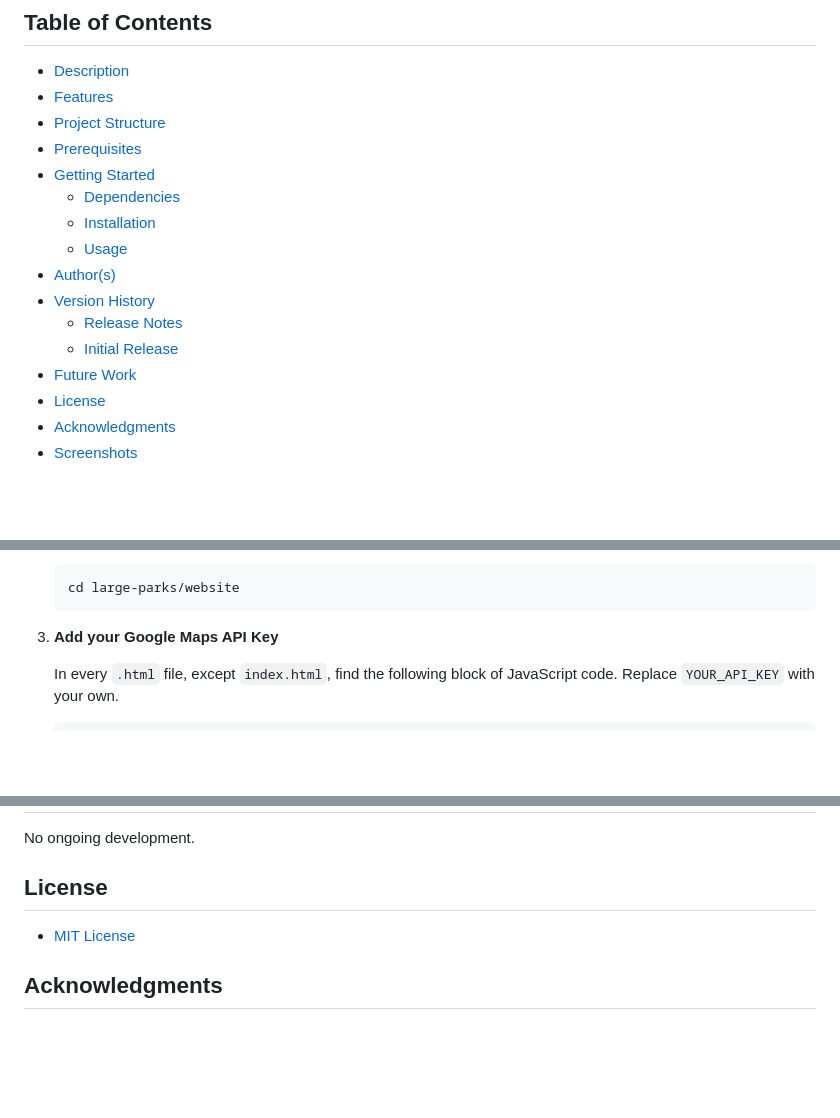
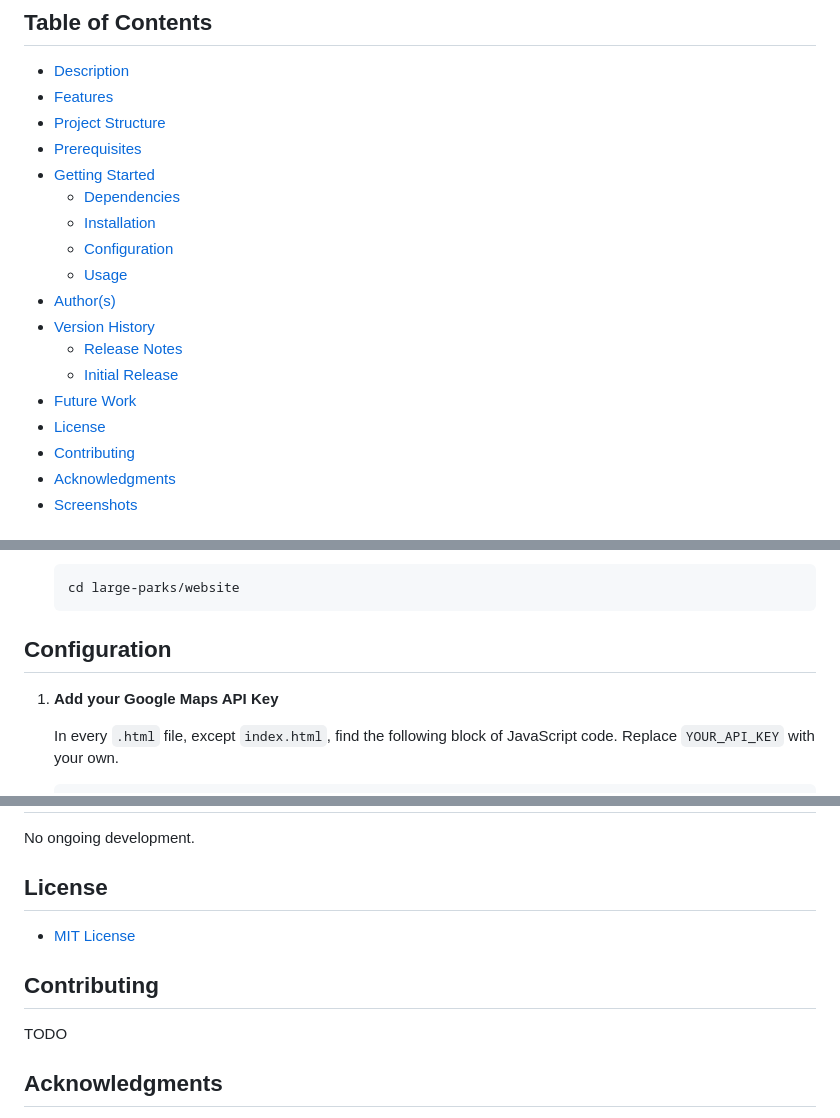
Before and after one commit to ggeerraarrdd/large-parks, a Markdown page: README.md, 3 parts joined by grey strips. GitHub-like rendering; blank space fills up the shorter version.

Commit message:
Add Configuration section

````diff
--- a/README.md
+++ b/README.md
@@ -22,6 +22,7 @@ More screenshots below.
 * [Getting Started](#getting-started)
   * [Dependencies](#dependencies)
   * [Installation](#installation)
+  * [Configuration](#configuration)
   * [Usage](#usage)
 * [Author(s)](#authors)
 * [Version History](#version-history)
@@ -29,6 +30,7 @@ More screenshots below.
   * [Initial Release](#initial-release)
 * [Future Work](#future-work)
 * [License](#license)
+* [Contributing](#contributing)
 * [Acknowledgments](#acknowledgments)
 * [Screenshots](#screenshots)
 
@@ -113,7 +115,9 @@ Before you begin, ensure you have met the following requirements:
     cd large-parks/website
     ```
 
-3. **Add your Google Maps API Key**
+## Configuration
+
+1. **Add your Google Maps API Key**
 
     In every `.html` file, except `index.html`, find the following block of JavaScript code. Replace `YOUR_API_KEY` with your own.
 
@@ -156,6 +160,10 @@ No ongoing development.
 
 * [MIT License](https://github.com/ggeerraarrdd/large-parks/blob/main/LICENSE)
 
+## Contributing
+
+TODO
+
 ## Acknowledgments
 
 * Design inspirations from the works of [Span Studio](https://span.studio/)
````
Also changed, not shown: other parts of README.md (+4 -0 lines).
